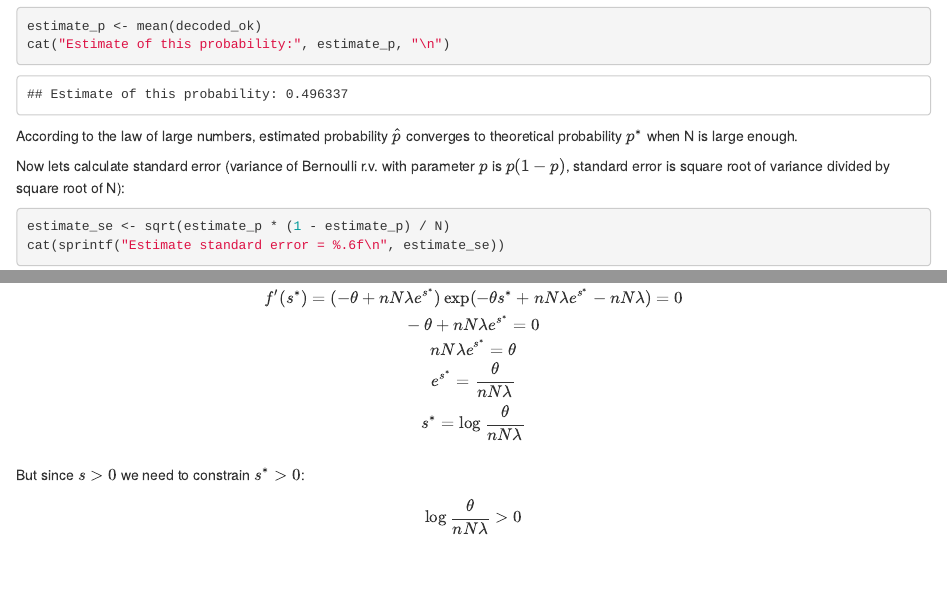
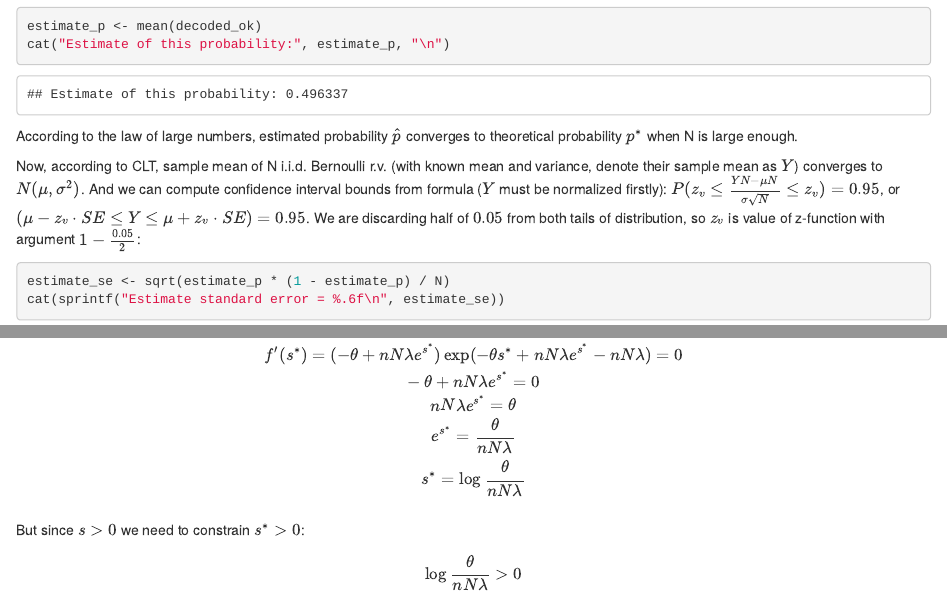
Before and after one commit to ivan-in-a-nutshell/PAndS_lab2, an R Markdown document (Lab2-2024-RomanLeshchuk-IvanZarytskyi-AndriiKryvyi.Rmd): the page in a window 1100 px wide, from 3980 px down, and a second part further down, joined at a grey line. The pictures show the output file Lab2-2024-RomanLeshchuk-IvanZarytskyi-AndriiKryvyi.html that the author committed with the source, opened offline.

Commit message:
Fix texts

````diff
--- a/Lab2-2024-RomanLeshchuk-IvanZarytskyi-AndriiKryvyi.Rmd
+++ b/Lab2-2024-RomanLeshchuk-IvanZarytskyi-AndriiKryvyi.Rmd
@@ -176,7 +176,7 @@ cat("Estimate of this probability:", estimate_p, "\n")
 
 According to the law of large numbers, estimated probability $\hat{p}$ converges to theoretical probability $p^*$ when N is large enough.
 
-Now lets calculate standard error (variance of Bernoulli r.v. with parameter $p$ is $p(1-p)$, standard error is square root of variance divided by square root of N):
+Now, according to CLT, sample mean of N i.i.d. Bernoulli r.v. (with known mean and variance, denote their sample mean as $Y$) converges to $N(\mu, \sigma^2)$. And we can compute confidence interval bounds from formula ($Y$ must be normalized firstly): $P(z_v \le \frac{YN - \mu N}{\sigma \sqrt N}  \le z_v) = 0.95$, or $(\mu - z_v \cdot SE \le Y \le \mu + z_v \cdot SE) = 0.95$. We are discarding half of $0.05$ from both tails of distribution, so $z_v$ is value of z-function with argument $1 - \frac{0.05}{2}$:
 
 ```{r}
 estimate_se <- sqrt(estimate_p * (1 - estimate_p) / N)
````
Also changed, not shown: Lab2-2024-RomanLeshchuk-IvanZarytskyi-AndriiKryvyi.html.
